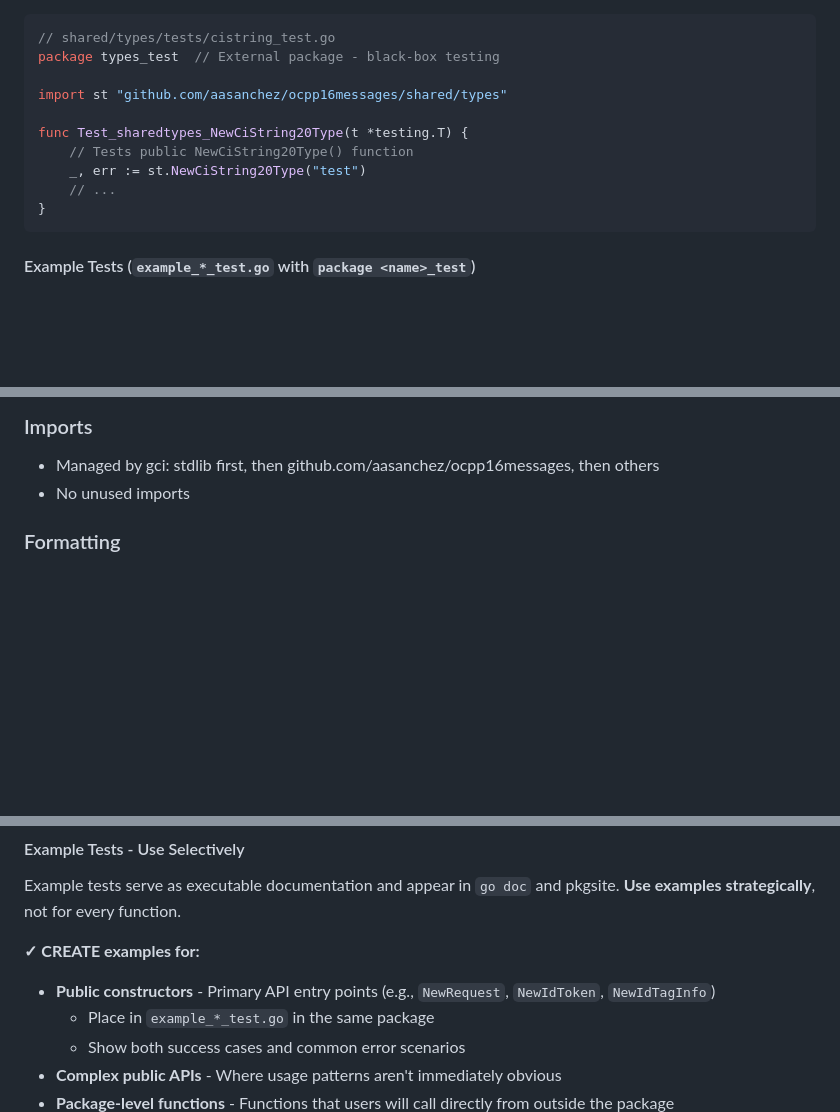
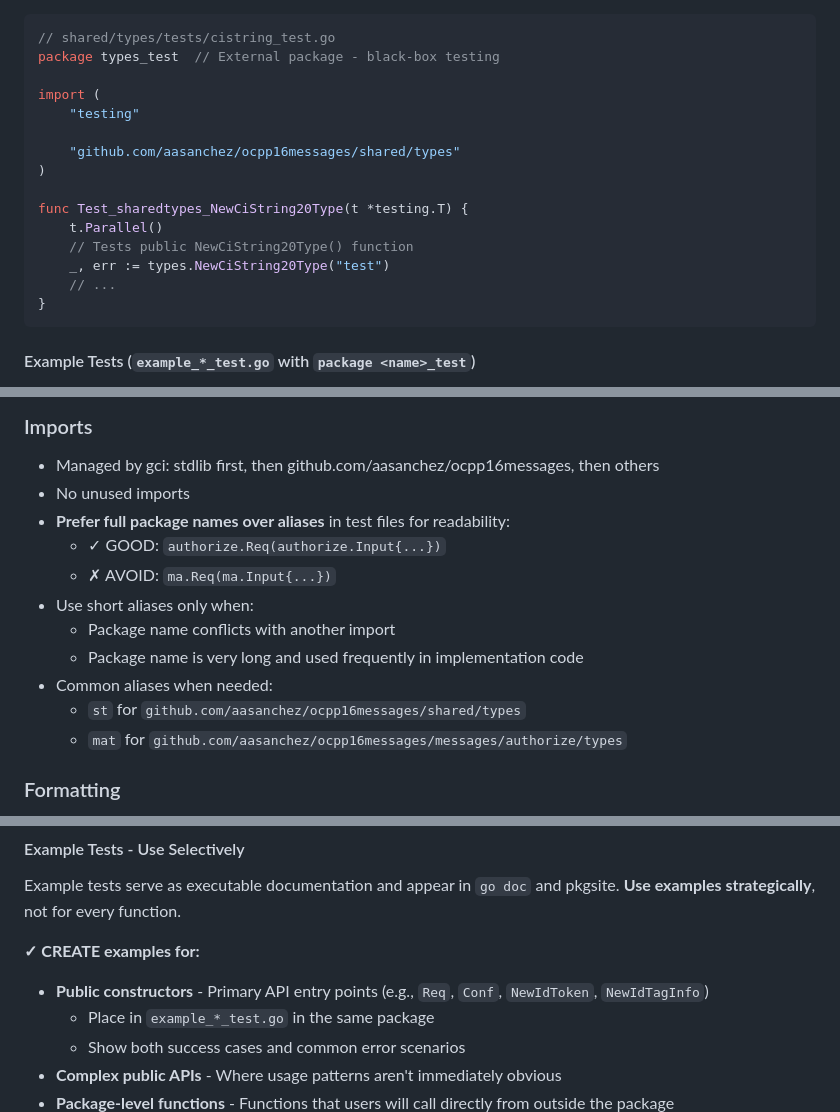
Before and after one commit to aasanchez/ocpp16messages, a Markdown page: CLAUDE.md, 3 parts joined by grey strips. Rendered like a GitHub page; blank space fills up the shorter version.

````diff
--- a/CLAUDE.md
+++ b/CLAUDE.md
@@ -185,11 +185,16 @@ func Test_sharedtypes_newCiString_Valid(t *testing.T) {
 // shared/types/tests/cistring_test.go
 package types_test  // External package - black-box testing
 
-import st "github.com/aasanchez/ocpp16messages/shared/types"
+import (
+    "testing"
+
+    "github.com/aasanchez/ocpp16messages/shared/types"
+)
 
 func Test_sharedtypes_NewCiString20Type(t *testing.T) {
+    t.Parallel()
     // Tests public NewCiString20Type() function
-    _, err := st.NewCiString20Type("test")
+    _, err := types.NewCiString20Type("test")
     // ...
 }
 ```
@@ -248,6 +253,15 @@ messages/authorize/types/
 - Managed by gci: stdlib first, then github.com/aasanchez/ocpp16messages,
   then others
 - No unused imports
+- **Prefer full package names over aliases** in test files for readability:
+  - ✓ GOOD: `authorize.Req(authorize.Input{...})`
+  - ✗ AVOID: `ma.Req(ma.Input{...})`
+- Use short aliases only when:
+  - Package name conflicts with another import
+  - Package name is very long and used frequently in implementation code
+- Common aliases when needed:
+  - `st` for `github.com/aasanchez/ocpp16messages/shared/types`
+  - `mat` for `github.com/aasanchez/ocpp16messages/messages/authorize/types`
 
 ### Formatting
 
@@ -337,7 +351,7 @@ pkgsite. **Use examples strategically**, not for every function.
 
 **✓ CREATE examples for:**
 
-- **Public constructors** - Primary API entry points (e.g., `NewRequest`,
+- **Public constructors** - Primary API entry points (e.g., `Req`, `Conf`,
   `NewIdToken`, `NewIdTagInfo`)
   - Place in `example_*_test.go` in the same package
   - Show both success cases and common error scenarios
````
Also changed, not shown: README.md (+21 -12 lines).
